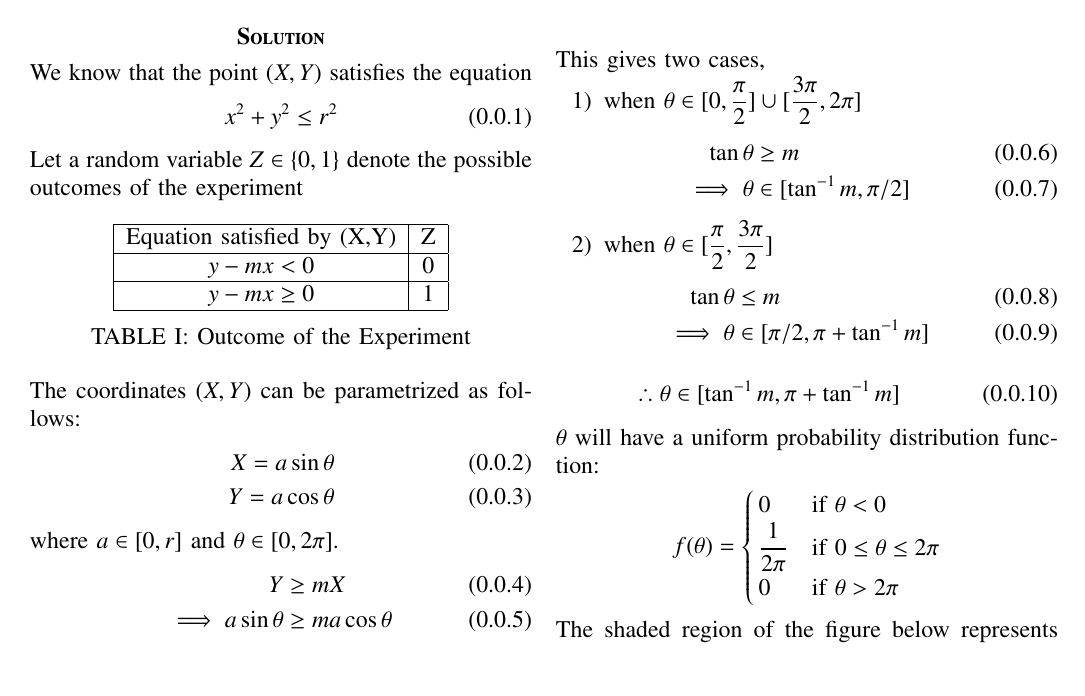
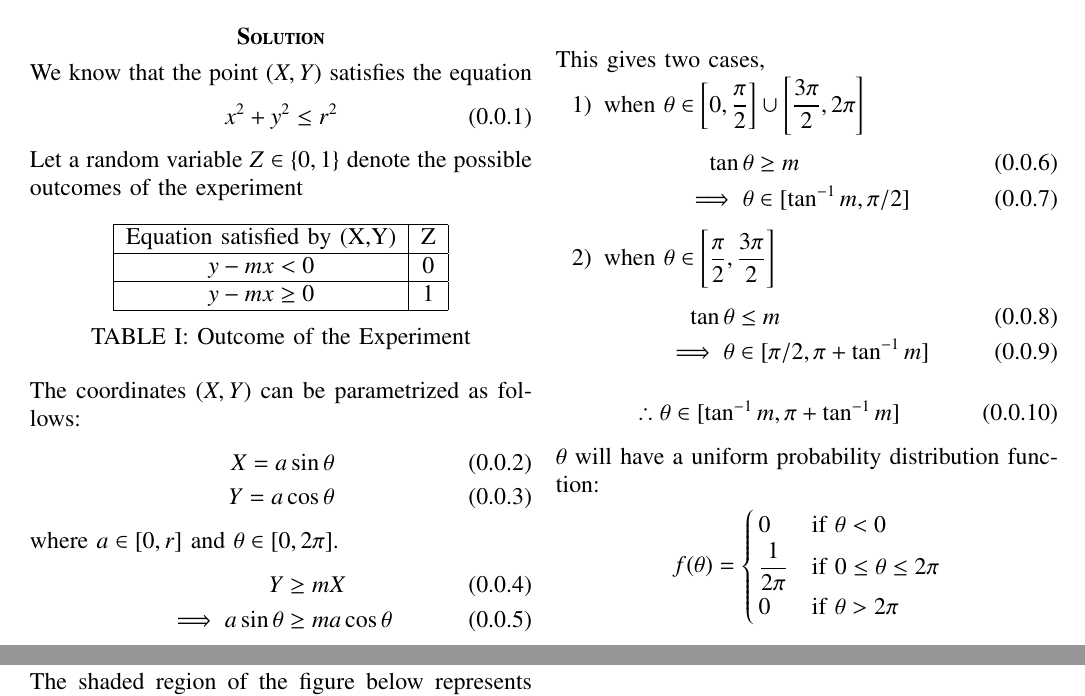
Before and after one commit to varenya27/AI1103, a LaTeX problem sheet (Assignment3/main.tex): part of page 1 of 2 before the commit and two parts of pages 1 and 2 of 2 after it, the two joined at a grey line, cut so that both start at the same text. Compiled offline with pdfLaTeX.

Commit message:
Update main.tex

```diff
--- a/Assignment3/main.tex
+++ b/Assignment3/main.tex
@@ -186,12 +186,12 @@ where $a \in [0,r]$ and $\theta \in [0, 2\pi]$.
 
 This gives two cases,
 \begin{enumerate}
-    \item when $\theta\in [0,\dfrac{\pi}{2}]\cup[\dfrac{3\pi}{2},2\pi]$
+    \item when $\theta\in \left[0,\dfrac{\pi}{2}\right]\cup\left[\dfrac{3\pi}{2},2\pi\right]$
     \begin{align}
         \tan\theta&\geq m\\
         \implies \theta &\in [\tan^{-1}m, \pi/2]
     \end{align}
-    \item when $\theta \in [\dfrac{\pi}{2}, \dfrac{3\pi}{2}]$
+    \item when $\theta \in \left[\dfrac{\pi}{2}, \dfrac{3\pi}{2}\right]$
     \begin{align}
         \tan\theta&\leq m\\
         \implies \theta &\in [\pi/2, \pi+\tan^{-1}m]
```
